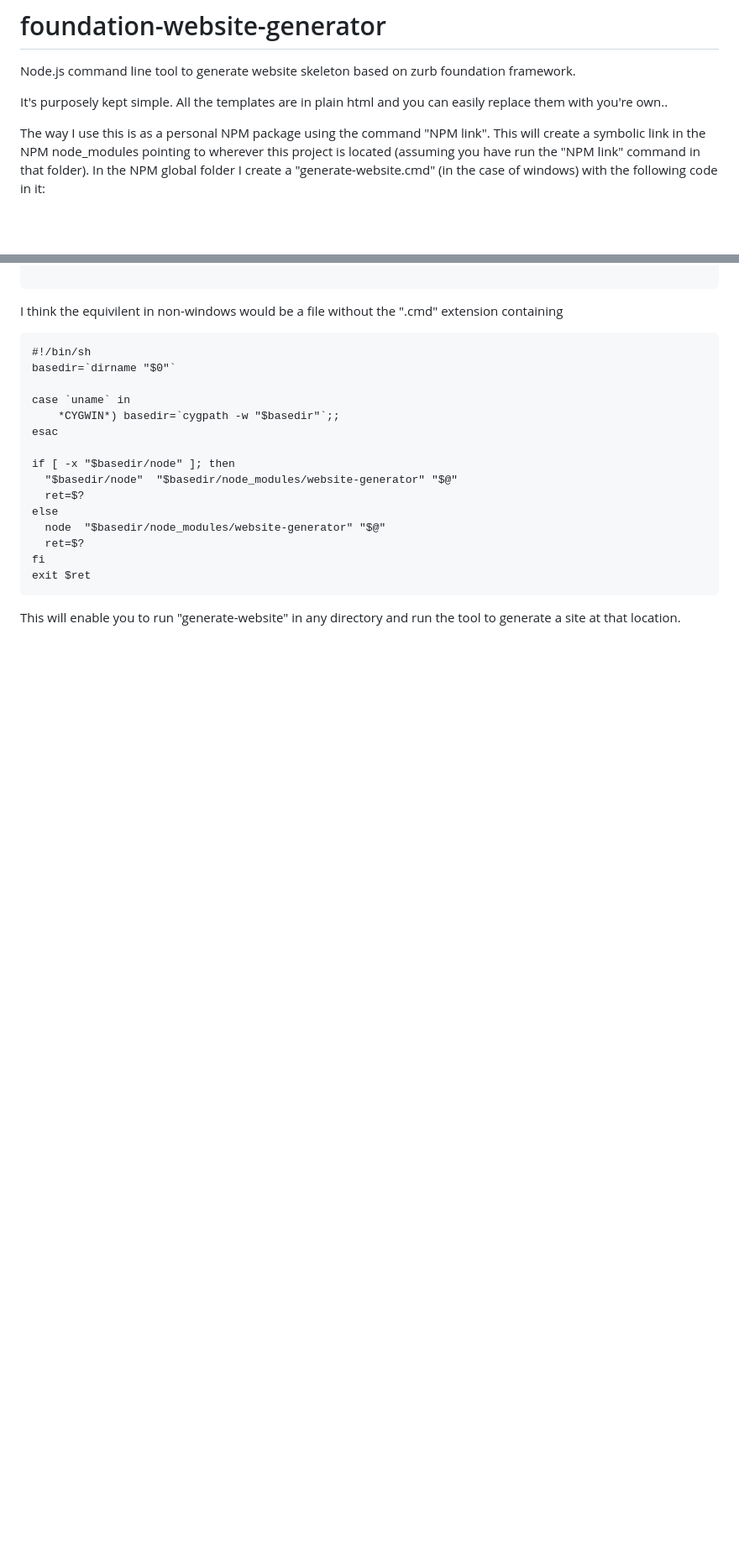
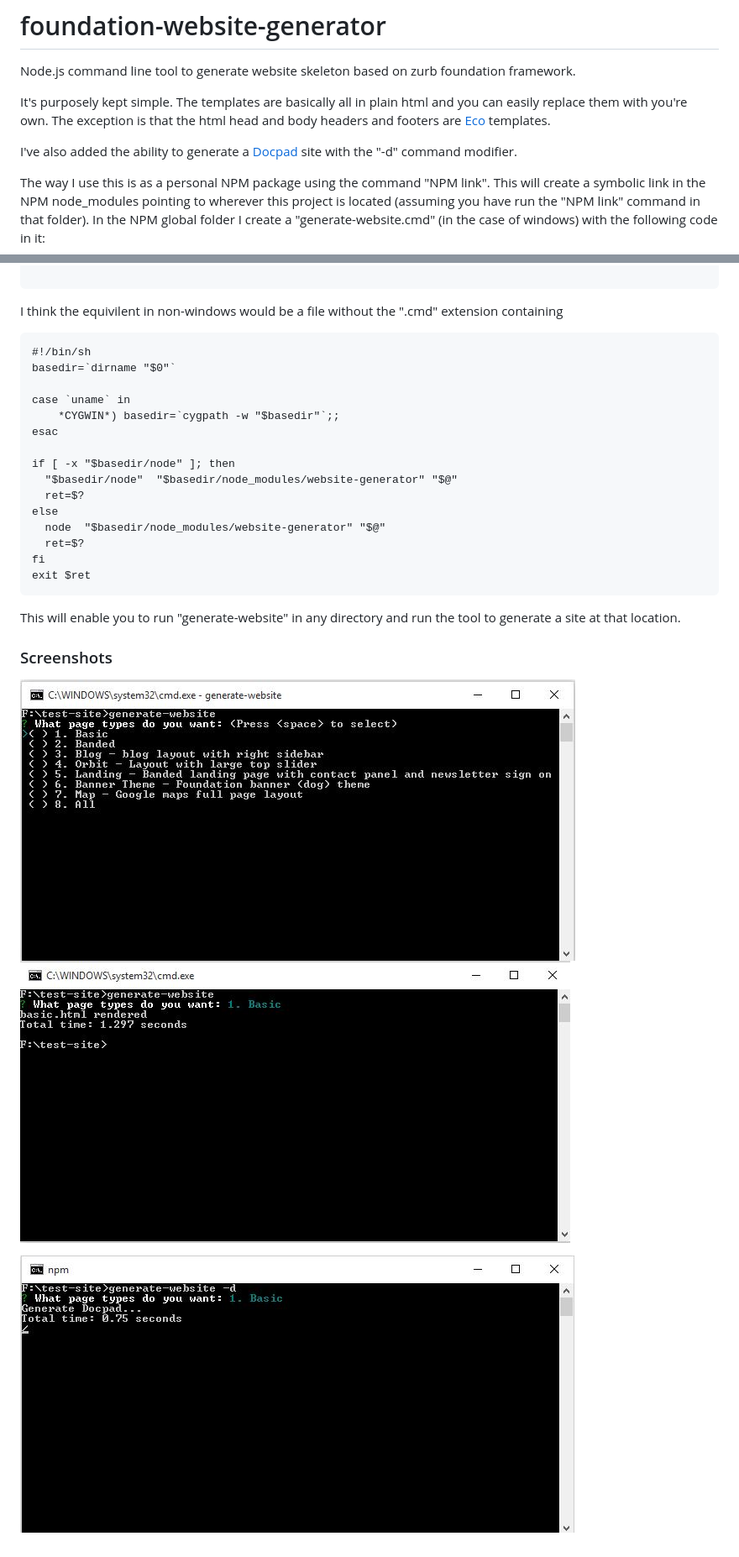
Before and after one commit to SteveMcArthur/foundation-website-generator, a Markdown page: README.md, 2 parts joined by grey strips. Shown: that part at 84% size. GitHub-like rendering; pictures changed too: screenshot1.jpg (added), screenshot2.jpg (added), screenshot3.jpg (added); blank space fills up the shorter version.

Commit message:
Updated readme. Added screenshots

````diff
--- a/README.md
+++ b/README.md
@@ -2,7 +2,9 @@
 
 Node.js command line tool to generate website skeleton based on zurb foundation framework.
 
-It's purposely kept simple. All the templates are in plain html and you can easily replace them with you're own..
+It's purposely kept simple. The templates are basically all in plain html and you can easily replace them with you're own. The exception is that the html head and body headers and footers are [Eco](https://github.com/sstephenson/eco) templates.
+
+I've also added the ability to generate a [Docpad](https://github.com/docpad/docpad) site with the "-d" command modifier.
 
 The way I use this is as a personal NPM package using the command "NPM link". This will create a symbolic link in the NPM node_modules pointing to wherever this project is located (assuming you have run the "NPM link" command in that folder). In the NPM global folder I create a "generate-website.cmd" (in the case of windows) with the following code in it:
 
@@ -38,3 +40,9 @@ exit $ret
 ```
 
 This will enable you to run "generate-website" in any directory and run the tool to generate a site at that location.
+
+### Screenshots
+![Screenshot](https://raw.githubusercontent.com/SteveMcArthur/foundation-website-generator/master/screenshot1.jpg)
+![Screenshot](https://raw.githubusercontent.com/SteveMcArthur/foundation-website-generator/master/screenshot2.jpg)
+
+![Screenshot](https://raw.githubusercontent.com/SteveMcArthur/foundation-website-generator/master/screenshot3.jpg)
````
